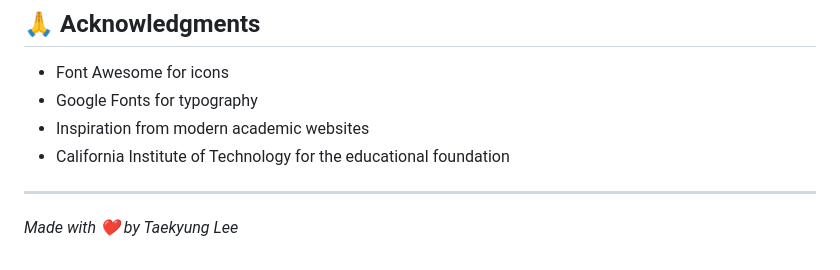
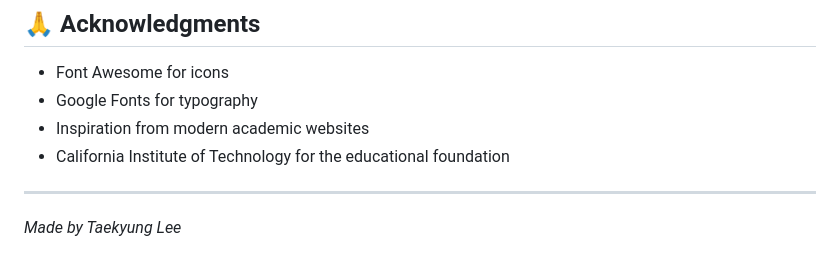
Before and after one commit to tklee117/academic_webpage, a Markdown page: README.md, the part around the change. Drawn GitHub-style.

```diff
--- a/README.md
+++ b/README.md
@@ -167,4 +167,4 @@ This project is open source and available under the [MIT License](LICENSE).
 
 ---
 
-*Made with ❤️ by Taekyung Lee*
+*Made by Taekyung Lee*
```
